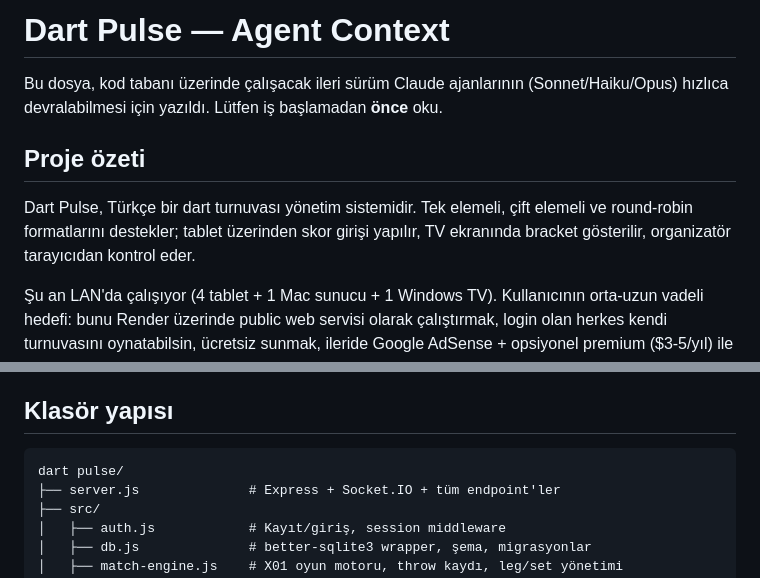
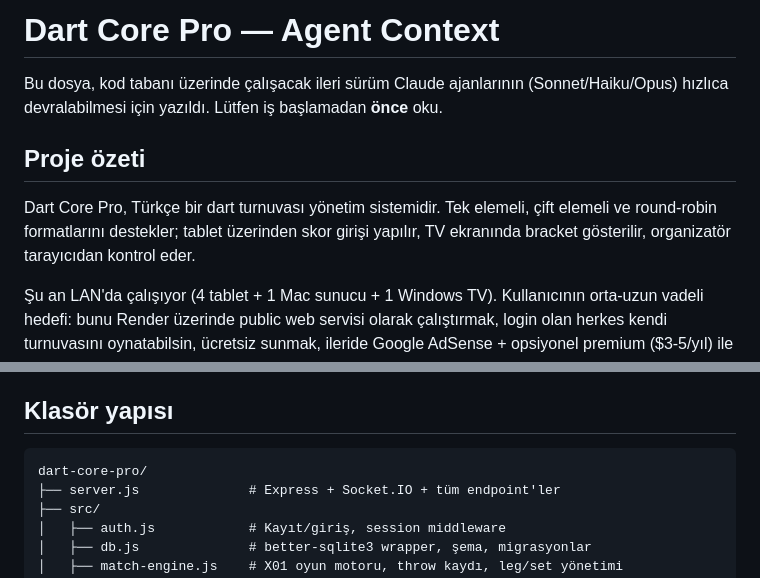
Before and after one commit to aozbek2026/dartpulse, a Markdown page: CLAUDE.md, 2 parts joined by grey strips. Drawn GitHub-style.

Commit message:
CLAUDE.md: 'Dart Pulse' adı 'Dart Core Pro'ya geçirildi (kod tabanında son referans)

````diff
--- a/CLAUDE.md
+++ b/CLAUDE.md
@@ -1,10 +1,10 @@
-# Dart Pulse — Agent Context
+# Dart Core Pro — Agent Context
 
 Bu dosya, kod tabanı üzerinde çalışacak ileri sürüm Claude ajanlarının (Sonnet/Haiku/Opus) hızlıca devralabilmesi için yazıldı. Lütfen iş başlamadan **önce** oku.
 
 ## Proje özeti
 
-Dart Pulse, Türkçe bir dart turnuvası yönetim sistemidir. Tek elemeli, çift elemeli ve round-robin formatlarını destekler; tablet üzerinden skor girişi yapılır, TV ekranında bracket gösterilir, organizatör tarayıcıdan kontrol eder.
+Dart Core Pro, Türkçe bir dart turnuvası yönetim sistemidir. Tek elemeli, çift elemeli ve round-robin formatlarını destekler; tablet üzerinden skor girişi yapılır, TV ekranında bracket gösterilir, organizatör tarayıcıdan kontrol eder.
 
 Şu an LAN'da çalışıyor (4 tablet + 1 Mac sunucu + 1 Windows TV). Kullanıcının orta-uzun vadeli hedefi: bunu Render üzerinde public web servisi olarak çalıştırmak, login olan herkes kendi turnuvasını oynatabilsin, ücretsiz sunmak, ileride Google AdSense + opsiyonel premium ($3-5/yıl) ile sunucu maliyetini karşılamak.
 
@@ -27,7 +27,7 @@ Dart Pulse, Türkçe bir dart turnuvası yönetim sistemidir. Tek elemeli, çift
 ## Klasör yapısı
 
 ```
-dart pulse/
+dart-core-pro/
 ├── server.js              # Express + Socket.IO + tüm endpoint'ler
 ├── src/
 │   ├── auth.js            # Kayıt/giriş, session middleware
````
